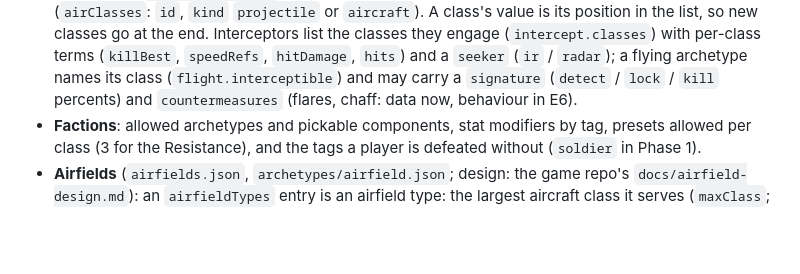
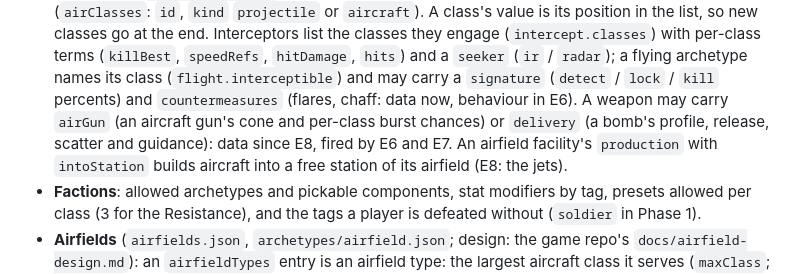
Before and after one commit to yasserreslan/simcore, a Markdown page: README.md, the part around the change. Drawn GitHub-style; blank space fills up the shorter version.

Commit message:
Docs: jets (E8) in design.md; README airGun, delivery, intoStation
Co-Authored-By: Claude Opus 5.5 <noreply@anthropic.com>

```diff
--- a/README.md
+++ b/README.md
@@ -135,7 +135,10 @@ tenths of a cell per second, times in ticks (20 per second), percents 0–100.
   (`intercept.classes`) with per-class terms (`killBest`, `speedRefs`, `hitDamage`, `hits`) and a
   `seeker` (`ir` / `radar`); a flying archetype names its class (`flight.interceptible`) and may
   carry a `signature` (`detect` / `lock` / `kill` percents) and `countermeasures` (flares, chaff:
-  data now, behaviour in E6).
+  data now, behaviour in E6). A weapon may carry `airGun` (an aircraft gun's cone and per-class burst
+  chances) or `delivery` (a bomb's profile, release, scatter and guidance): data since E8, fired
+  by E6 and E7. An airfield facility's `production` with `intoStation` builds aircraft into a
+  free station of its airfield (E8: the jets).
 - **Factions**: allowed archetypes and pickable components, stat modifiers by
   tag, presets allowed per class (3 for the Resistance), and the tags a
   player is defeated without (`soldier` in Phase 1).
```
Also changed, not shown: docs/design.md (+2 -0 lines).
